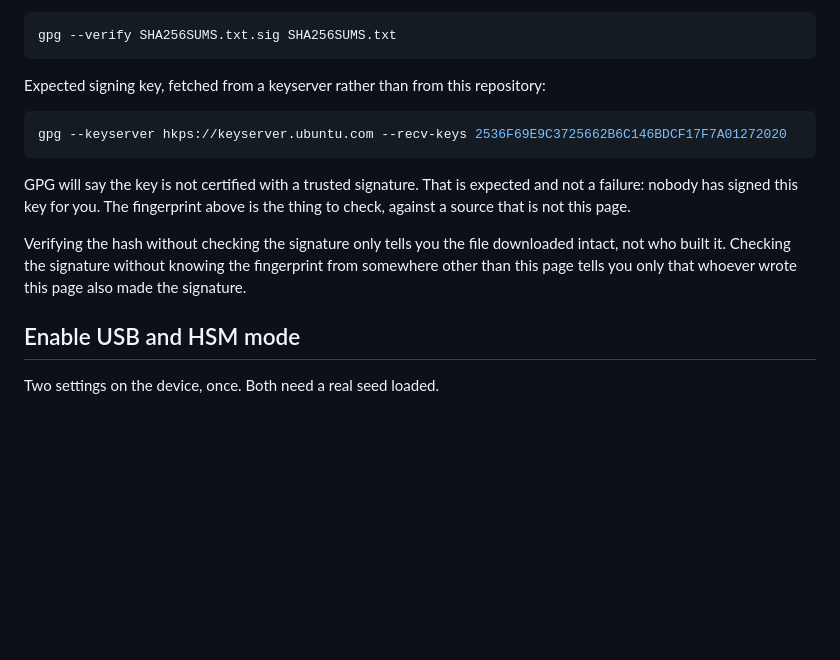
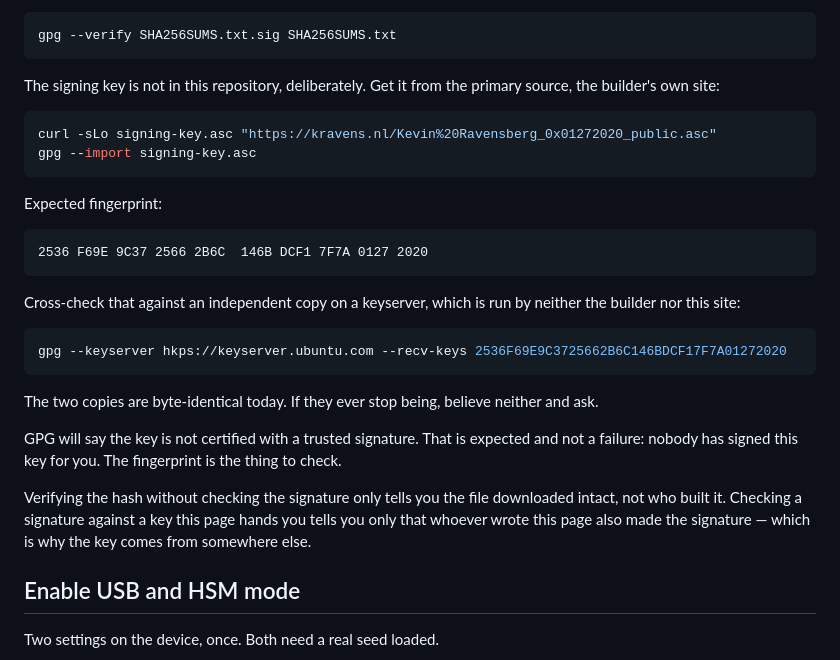
Before and after one commit to kravens/coinjoin.nl, a Markdown page: firmware/README.md, the part around the change. GitHub-like rendering; blank space fills up the shorter version.

Commit message:
Point at kravens.nl for the signing key, keyserver as the cross-check
The key now comes from the builder's own site as the primary source, with the keyserver copy as an
independent second opinion rather than the only one. Both copies export byte-identical today, so the
README says to compare them and to trust neither if they ever diverge.

Still not shipping the key in this repository: a signature checked against a key handed out by the
same page that hosts the firmware proves only that one party controls both.

````diff
--- a/firmware/README.md
+++ b/firmware/README.md
@@ -54,19 +54,35 @@ Linux distributions ship it, macOS gets it from `brew install gnupg`, Windows fr
 gpg --verify SHA256SUMS.txt.sig SHA256SUMS.txt
 ```
 
-Expected signing key, fetched from a keyserver rather than from this repository:
+The signing key is not in this repository, deliberately. Get it from the primary source, the
+builder's own site:
+
+```bash
+curl -sLo signing-key.asc "https://kravens.nl/Kevin%20Ravensberg_0x01272020_public.asc"
+gpg --import signing-key.asc
+```
+
+Expected fingerprint:
+
+```
+2536 F69E 9C37 2566 2B6C  146B DCF1 7F7A 0127 2020
+```
+
+Cross-check that against an independent copy on a keyserver, which is run by neither the builder nor
+this site:
 
 ```bash
 gpg --keyserver hkps://keyserver.ubuntu.com --recv-keys 2536F69E9C3725662B6C146BDCF17F7A01272020
 ```
 
+The two copies are byte-identical today. If they ever stop being, believe neither and ask.
+
 GPG will say the key is not certified with a trusted signature. That is expected and not a failure:
-nobody has signed this key for you. The fingerprint above is the thing to check, against a source
-that is not this page.
+nobody has signed this key for you. The fingerprint is the thing to check.
 
 Verifying the hash without checking the signature only tells you the file downloaded intact, not who
-built it. Checking the signature without knowing the fingerprint from somewhere other than this page
-tells you only that whoever wrote this page also made the signature.
+built it. Checking a signature against a key this page hands you tells you only that whoever wrote
+this page also made the signature — which is why the key comes from somewhere else.
 
 ## Enable USB and HSM mode
 
````
